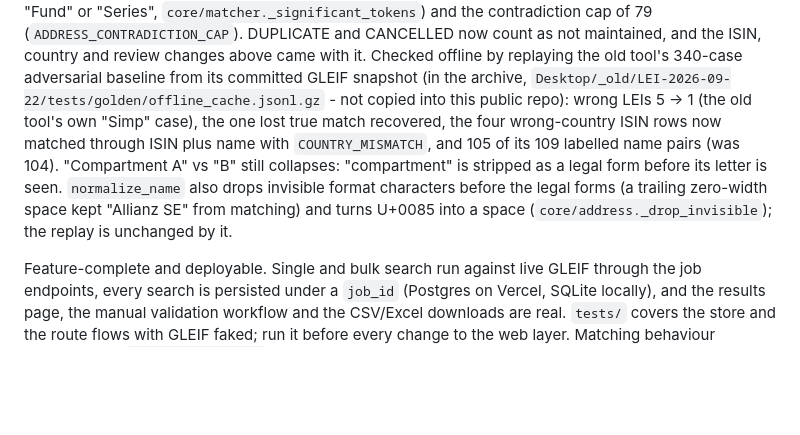
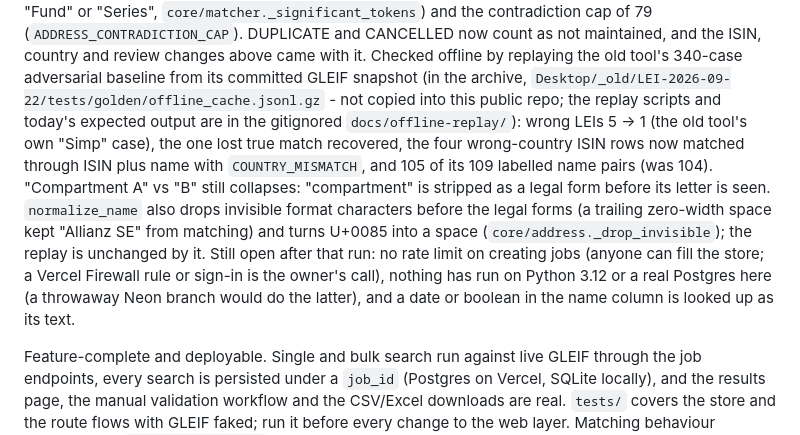
Before and after one commit to jak-rb/LEI-flip, a Markdown page: CLAUDE.md, the part around the change. Drawn GitHub-style; blank space fills up the shorter version.

Commit message:
Note where the offline replay lives and what is still open
Co-Authored-By: Claude Opus 5.5 <noreply@anthropic.com>

```diff
--- a/CLAUDE.md
+++ b/CLAUDE.md
@@ -451,15 +451,20 @@ maintained, and the ISIN, country and review changes above came with it.
 Checked offline by replaying the old tool's 340-case adversarial baseline
 from its committed GLEIF snapshot (in the archive,
 `Desktop/_old/LEI-2026-09-22/tests/golden/offline_cache.jsonl.gz` - not
-copied into this public repo): wrong LEIs 5 -> 1 (the old tool's own "Simp"
-case), the one lost true match recovered, the four wrong-country ISIN rows
-now matched through ISIN plus name with `COUNTRY_MISMATCH`, and 105 of its
-109 labelled name pairs (was 104). "Compartment A" vs "B" still collapses:
+copied into this public repo; the replay scripts and today's expected
+output are in the gitignored `docs/offline-replay/`): wrong LEIs 5 -> 1
+(the old tool's own "Simp" case), the one lost true match recovered, the
+four wrong-country ISIN rows now matched through ISIN plus name with
+`COUNTRY_MISMATCH`, and 105 of its 109 labelled name pairs (was 104). "Compartment A" vs "B" still collapses:
 "compartment" is stripped as a legal form before its letter is seen.
 `normalize_name` also drops invisible format characters before the legal
 forms (a trailing zero-width space kept "Allianz SE" from matching) and
 turns U+0085 into a space (`core/address._drop_invisible`); the replay
-is unchanged by it.
+is unchanged by it. Still open after that run: no rate limit on creating
+jobs (anyone can fill the store; a Vercel Firewall rule or sign-in is
+the owner's call), nothing has run on Python 3.12 or a real Postgres
+here (a throwaway Neon branch would do the latter), and a date or
+boolean in the name column is looked up as its text.
 
 Feature-complete and deployable. Single and bulk search run against live
 GLEIF through the job endpoints, every search is persisted under a `job_id`
```
